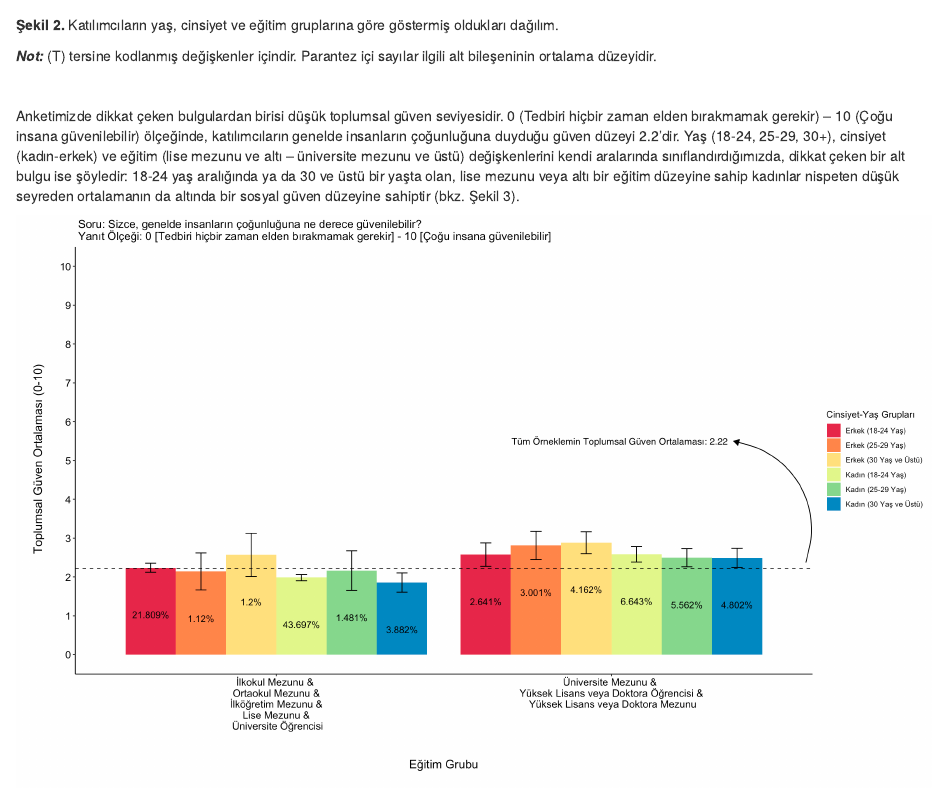
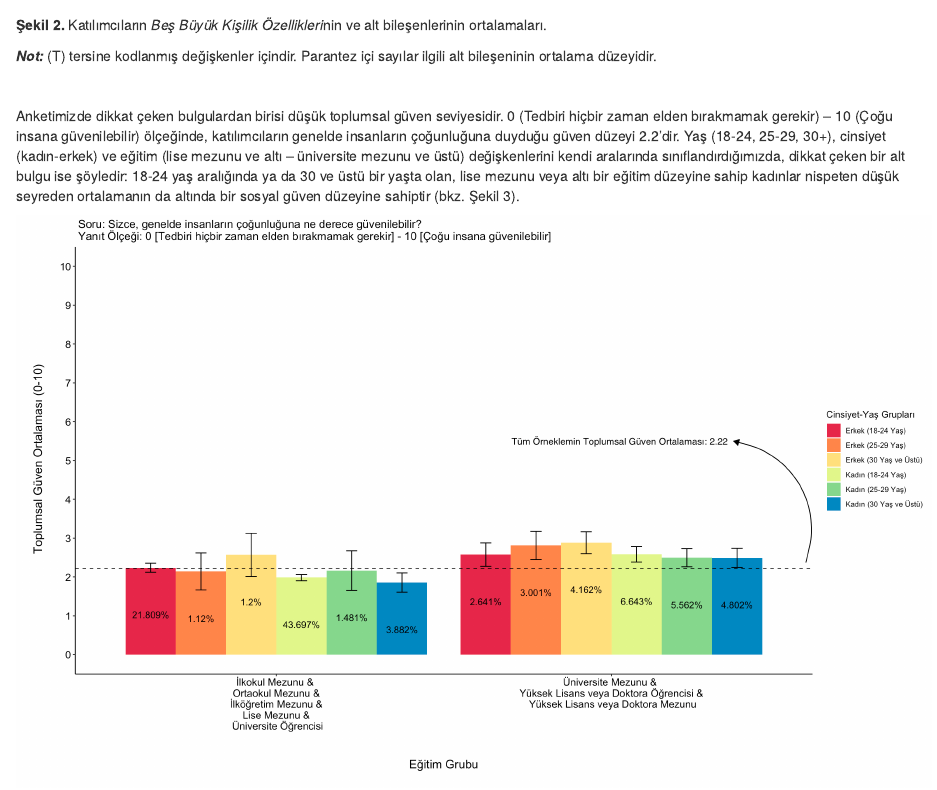
Before and after one commit to ferol15/kisilik_ozellikleri, an R Markdown document (project.Rmd): the page in a window 1100 px wide, from 1940 px down. The pictures show the output file project.html that the author committed with the source, opened offline; library style sheets and scripts come from the installed R packages.

Commit message:
update 2020-2

```diff
--- a/project.Rmd
+++ b/project.Rmd
@@ -14,7 +14,7 @@ title: "Araştırma Sonuçlarımız"
 
 0 (Tamamen yanlış) – 10 (Tamamen doğru) ölçeğinde <i>Beş Büyük Kişilik Özellikleri</i> (44 Kalemlik) envanterini yanıtlayan katılımcıların ortalama <i>Gelişime Açıklık</i> düzeyi 7.5, <i>Öz Denetimlilik</i> düzeyi 6.2, <i>Dışadönüklük</i> düzeyi 6.7, <i>Yumuşak Başlılık</i> düzeyi 7.5 ve <i>Duygusal Dengesizlik</i> düzeyi 4.5’dir. Her bir kişilik özelliği alt bileşeninin ortalama düzeyi ise Şekil 2’deki gibidir.
 
-![<b>Şekil 2.</b> Katılımcıların yaş, cinsiyet ve eğitim gruplarına göre göstermiş oldukları dağılım.](circular_plot.png)
+![<b>Şekil 2.</b> Katılımcıların <i>Beş Büyük Kişilik Özellikleri</i>nin ve alt bileşenlerinin ortalamaları.](circular_plot.png)
 
 <b><i>Not:</i></b> (T) tersine kodlanmış değişkenler içindir. Parantez içi sayılar ilgili alt bileşeninin ortalama düzeyidir.
 
```
Also changed, not shown: project.html.
